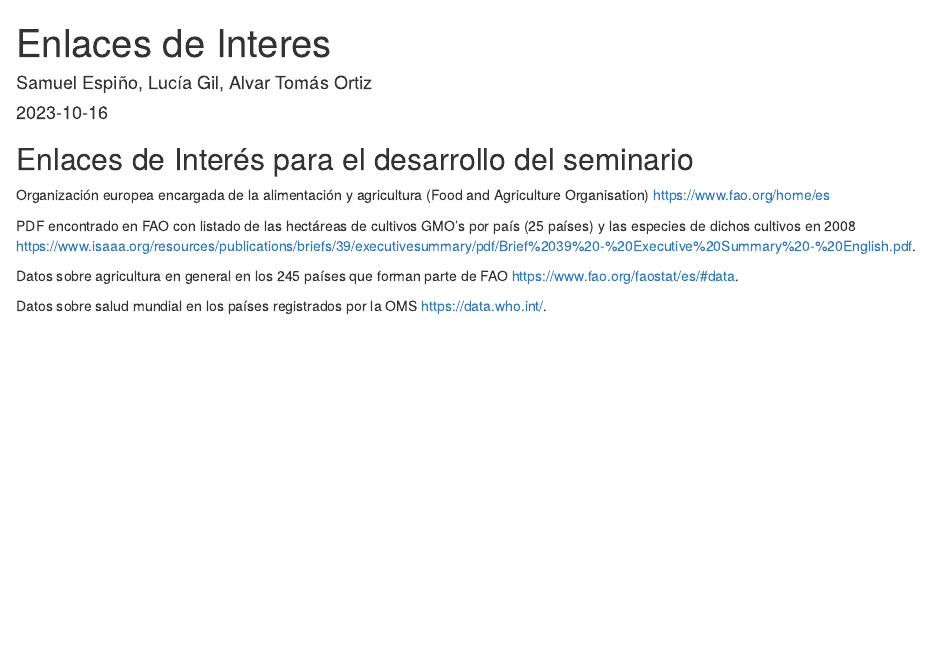
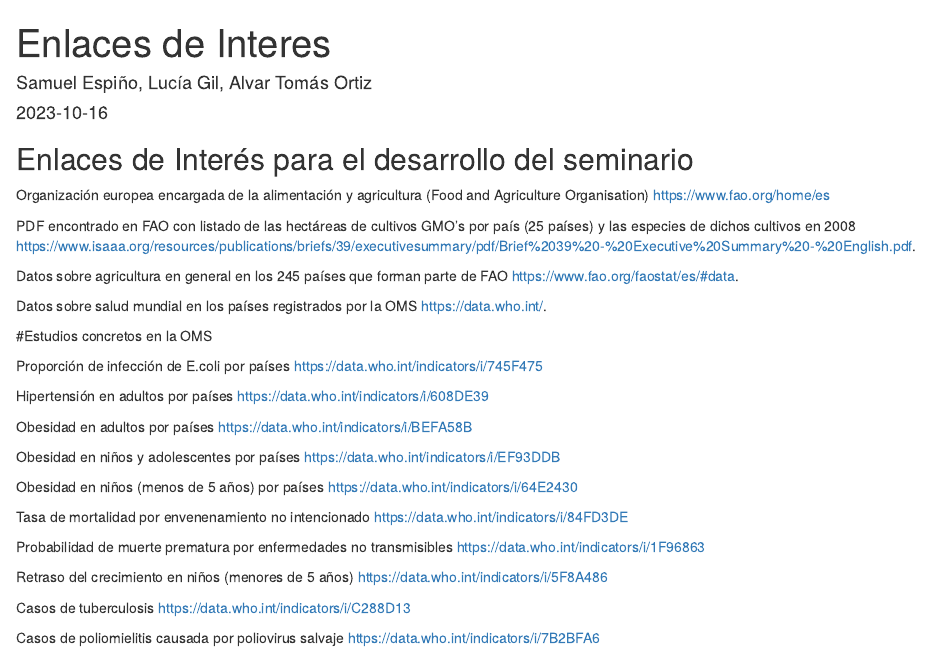
Before and after one commit to see1004/Practica_Fuentes_Transgenicos, an R Markdown document (Enlaces_Interes.Rmd): the page in a window 1100 px wide, from its top. Rendered offline with R 4.5, knitr and Pandoc, with nearby package versions.

Commit message:
Añadidos datos sobre posibles temas sanitarios

```diff
--- a/Enlaces_Interes.Rmd
+++ b/Enlaces_Interes.Rmd
@@ -18,3 +18,26 @@
 Datos sobre agricultura en general en los 245 países que forman parte de FAO <https://www.fao.org/faostat/es/#data>.
 
 Datos sobre salud mundial en los países registrados por la OMS <https://data.who.int/>.
+
+
+#Estudios concretos en la OMS
+
+Proporción de infección de E.coli por países <https://data.who.int/indicators/i/745F475>
+
+Hipertensión en adultos por países <https://data.who.int/indicators/i/608DE39>
+
+Obesidad en adultos por países <https://data.who.int/indicators/i/BEFA58B>
+
+Obesidad en niños y adolescentes por países <https://data.who.int/indicators/i/EF93DDB>
+
+Obesidad en niños (menos de 5 años) por países <https://data.who.int/indicators/i/64E2430>
+
+Tasa de mortalidad por envenenamiento no intencionado <https://data.who.int/indicators/i/84FD3DE>
+
+Probabilidad de muerte prematura por enfermedades no transmisibles <https://data.who.int/indicators/i/1F96863>
+
+Retraso del crecimiento en niños (menores de 5 años) <https://data.who.int/indicators/i/5F8A486>
+
+Casos de tuberculosis <https://data.who.int/indicators/i/C288D13>
+
+Casos de poliomielitis causada por poliovirus salvaje <https://data.who.int/indicators/i/7B2BFA6>
```
